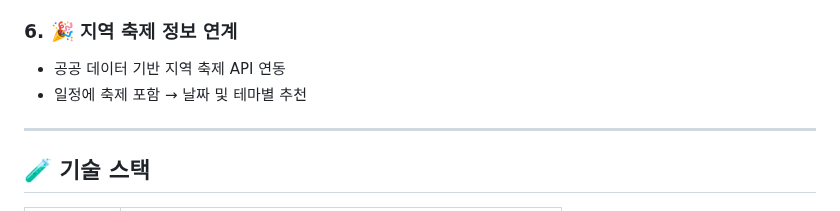
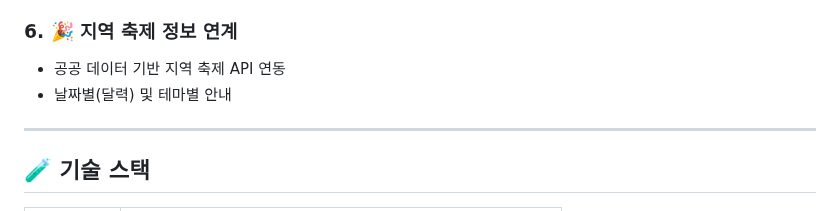
Before and after one commit to sbsssb/flutterProject, a Markdown page: README.md, the part around the change. Drawn GitHub-style.

```diff
--- a/README.md
+++ b/README.md
@@ -82,7 +82,7 @@
 
 ### 6. 🎉 지역 축제 정보 연계
 - 공공 데이터 기반 지역 축제 API 연동
-- 일정에 축제 포함 → 날짜 및 테마별 추천
+- 날짜별(달력) 및 테마별 안내
 
 ---
 
```
